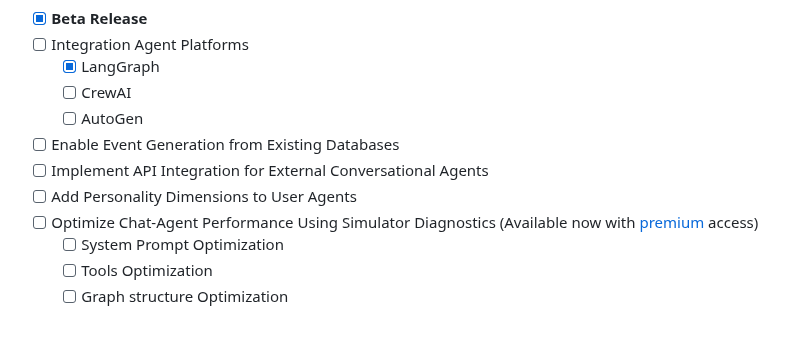
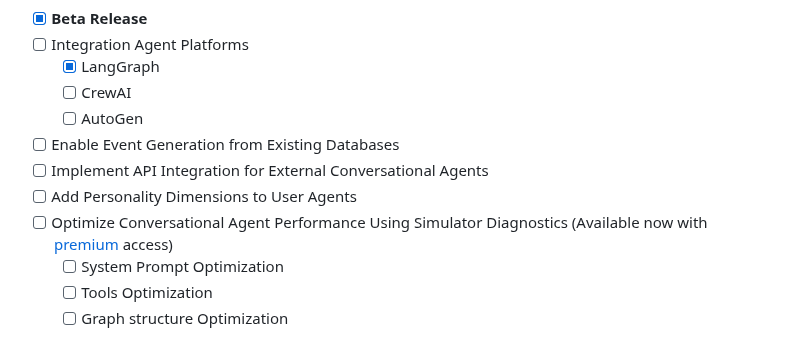
Before and after one commit to plurai-ai/intellagent, a Markdown page: README.md, the part around the change. GitHub-like rendering.

Commit message:
docs: change chat to conversational

```diff
--- a/README.md
+++ b/README.md
@@ -123,7 +123,7 @@ This will launch a[ Streamlit dashboard](./README.md#-demo) showing detailed ana
 - [ ] Enable Event Generation from Existing Databases
 - [ ] Implement API Integration for External Conversational Agents
 - [ ] Add Personality Dimensions to User Agents
-- [ ] Optimize Chat-Agent Performance Using Simulator Diagnostics (Available now with [premium](https://plurai.ai/contact-us) access)
+- [ ] Optimize Conversational Agent Performance Using Simulator Diagnostics (Available now with [premium](https://plurai.ai/contact-us) access)
     - [ ] System Prompt Optimization
     - [ ] Tools Optimization
     - [ ] Graph structure Optimization
```
